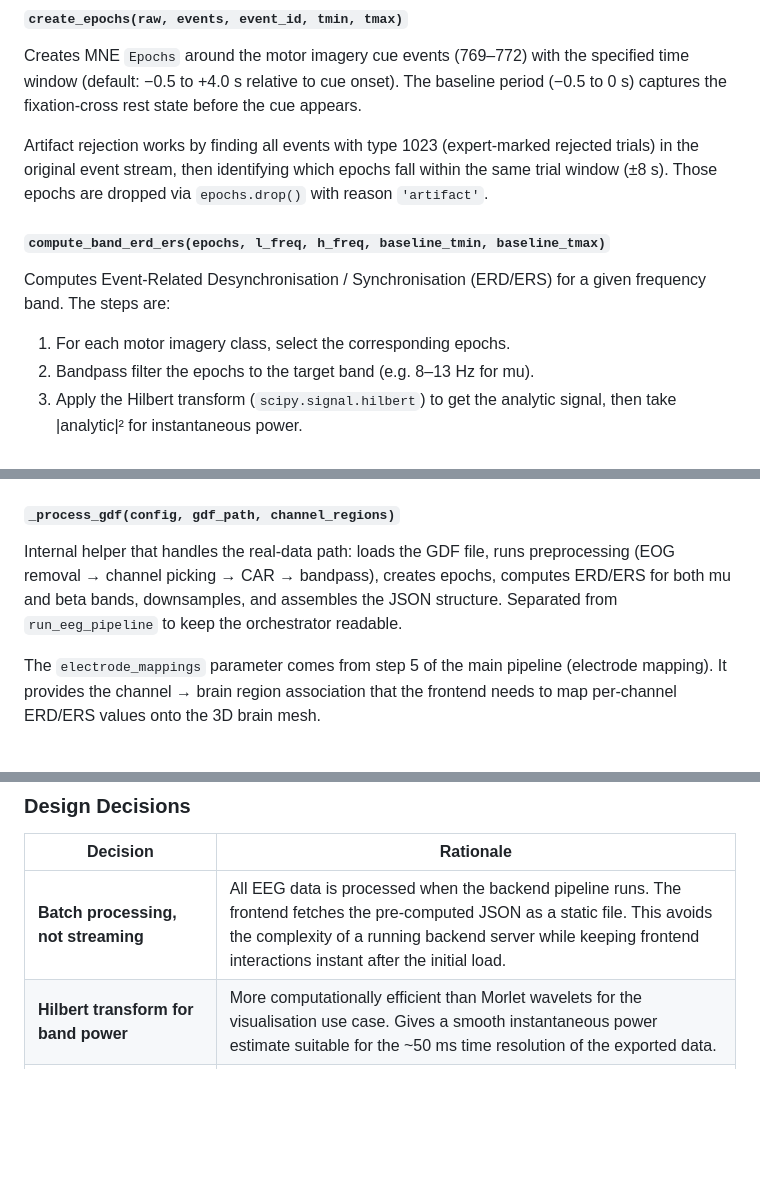
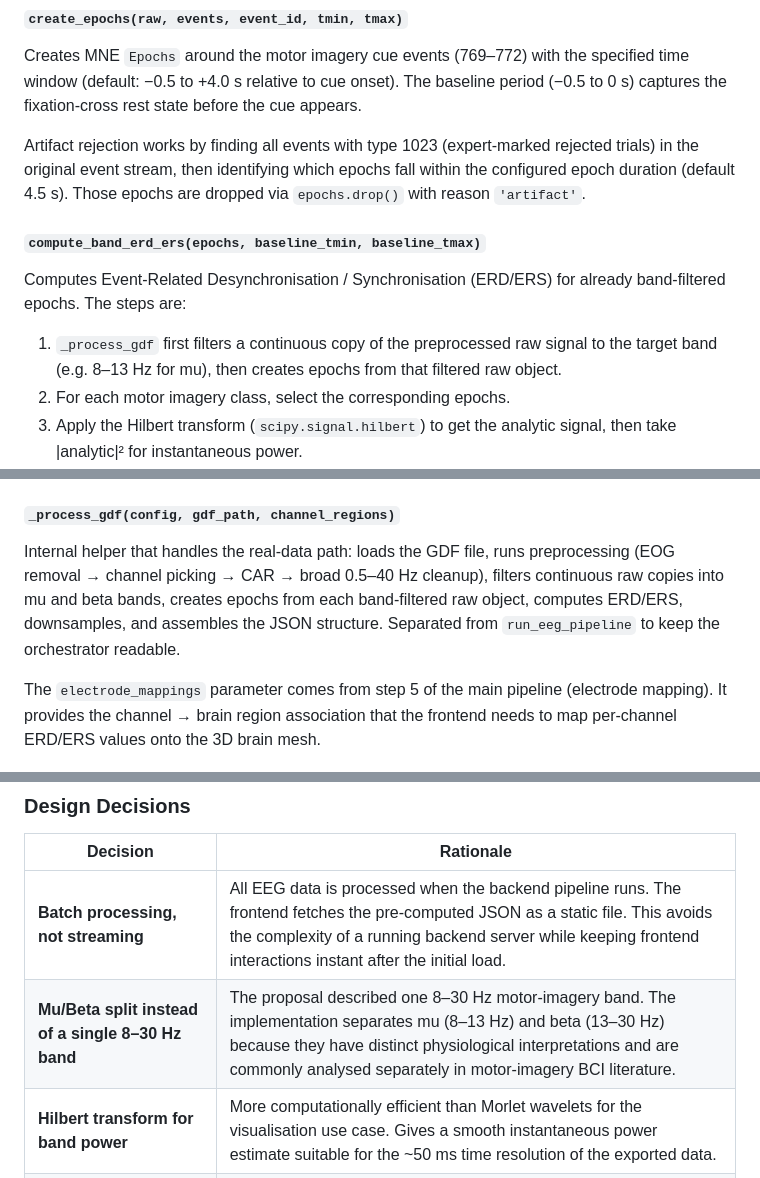
Before and after one commit to eliaslehner/bsc-tuwien-eeg-web, a Markdown page: bsc/Code_Documentation.md, 3 parts joined by grey strips. Drawn GitHub-style; blank space fills up the shorter version.

Commit message:
fix: document mu beta processing split

```diff
--- a/bsc/Code_Documentation.md
+++ b/bsc/Code_Documentation.md
@@ -645,14 +645,14 @@ The CAR step (`raw.set_eeg_reference('average', projection=False)`) removes the
 
 Creates MNE `Epochs` around the motor imagery cue events (769–772) with the specified time window (default: −0.5 to +4.0 s relative to cue onset). The baseline period (−0.5 to 0 s) captures the fixation-cross rest state before the cue appears.
 
-Artifact rejection works by finding all events with type 1023 (expert-marked rejected trials) in the original event stream, then identifying which epochs fall within the same trial window (±8 s). Those epochs are dropped via `epochs.drop()` with reason `'artifact'`.
+Artifact rejection works by finding all events with type 1023 (expert-marked rejected trials) in the original event stream, then identifying which epochs fall within the configured epoch duration (default 4.5 s). Those epochs are dropped via `epochs.drop()` with reason `'artifact'`.
 
-##### `compute_band_erd_ers(epochs, l_freq, h_freq, baseline_tmin, baseline_tmax)`
+##### `compute_band_erd_ers(epochs, baseline_tmin, baseline_tmax)`
 
-Computes Event-Related Desynchronisation / Synchronisation (ERD/ERS) for a given frequency band. The steps are:
+Computes Event-Related Desynchronisation / Synchronisation (ERD/ERS) for already band-filtered epochs. The steps are:
 
-1. For each motor imagery class, select the corresponding epochs.
-2. Bandpass filter the epochs to the target band (e.g. 8–13 Hz for mu).
+1. `_process_gdf` first filters a continuous copy of the preprocessed raw signal to the target band (e.g. 8–13 Hz for mu), then creates epochs from that filtered raw object.
+2. For each motor imagery class, select the corresponding epochs.
 3. Apply the Hilbert transform (`scipy.signal.hilbert`) to get the analytic signal, then take |analytic|² for instantaneous power.
 4. Computes per-trial power and per-trial baseline power over the baseline time window, rather than averaging across all trials initially.
 5. Compute baseline power as the mean over the baseline time window per trial. The baseline is clamped to `np.finfo(float).tiny` (~2.2e-308) to prevent division by zero without distorting near-zero baselines.
@@ -719,7 +719,7 @@ Top-level function called by `main.py`. Delegates to `_process_gdf` for real dat
 
 ##### `_process_gdf(config, gdf_path, channel_regions)`
 
-Internal helper that handles the real-data path: loads the GDF file, runs preprocessing (EOG removal → channel picking → CAR → bandpass), creates epochs, computes ERD/ERS for both mu and beta bands, downsamples, and assembles the JSON structure. Separated from `run_eeg_pipeline` to keep the orchestrator readable.
+Internal helper that handles the real-data path: loads the GDF file, runs preprocessing (EOG removal → channel picking → CAR → broad 0.5–40 Hz cleanup), filters continuous raw copies into mu and beta bands, creates epochs from each band-filtered raw object, computes ERD/ERS, downsamples, and assembles the JSON structure. Separated from `run_eeg_pipeline` to keep the orchestrator readable.
 
 The `electrode_mappings` parameter comes from step 5 of the main pipeline (electrode mapping). It provides the channel → brain region association that the frontend needs to map per-channel ERD/ERS values onto the 3D brain mesh.
 
@@ -744,6 +744,7 @@ The mu (8–13 Hz) and beta (13–30 Hz) band ranges are defined as Python tuple
 | Decision | Rationale |
 |---|---|
 | **Batch processing, not streaming** | All EEG data is processed when the backend pipeline runs. The frontend fetches the pre-computed JSON as a static file. This avoids the complexity of a running backend server while keeping frontend interactions instant after the initial load. |
+| **Mu/Beta split instead of a single 8–30 Hz band** | The proposal described one 8–30 Hz motor-imagery band. The implementation separates mu (8–13 Hz) and beta (13–30 Hz) because they have distinct physiological interpretations and are commonly analysed separately in motor-imagery BCI literature. |
 | **Hilbert transform for band power** | More computationally efficient than Morlet wavelets for the visualisation use case. Gives a smooth instantaneous power estimate suitable for the ~50 ms time resolution of the exported data. |
 | **EOG regression over ICA** | Linear regression is simpler, faster, and recommended by the dataset documentation. ICA would require manual component inspection which doesn't fit an automated pipeline. |
 | **CAR re-referencing before bandpass** | The dataset was recorded with a left-mastoid hardware reference, which artificially inflates right-hemisphere amplitudes. Re-referencing to the common average removes this bias before any power computation. CAR is applied after channel picking so the average is computed over only the 22 EEG channels. |
```
